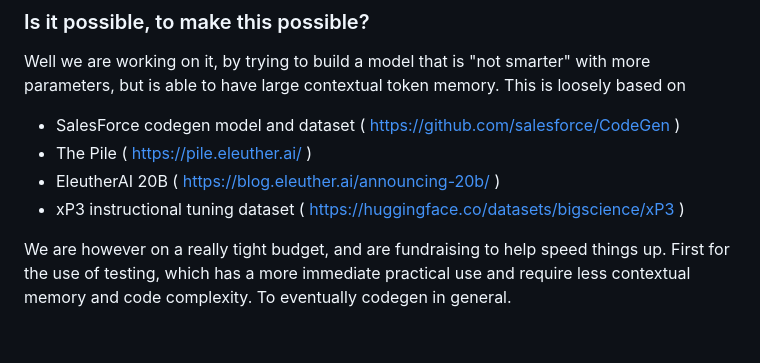
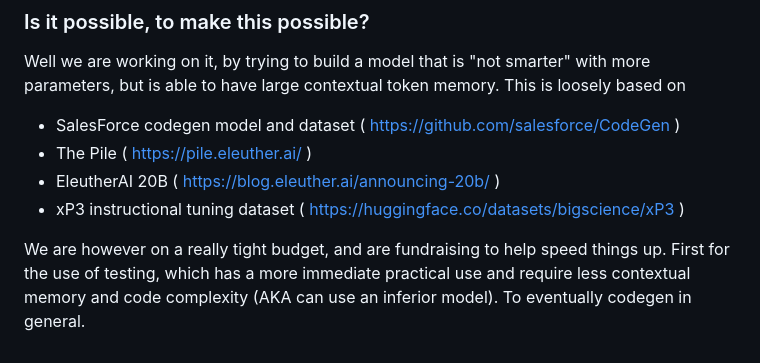
Before and after one commit to uilicious/english-compiler, a Markdown page: README.md, the part around the change. Rendered like a GitHub page.

Commit message:
more readme tweaks

```diff
--- a/README.md
+++ b/README.md
@@ -178,4 +178,5 @@ This is loosely based on
 - EleutherAI 20B ( https://blog.eleuther.ai/announcing-20b/ )
 - xP3 instructional tuning dataset ( https://huggingface.co/datasets/bigscience/xP3 )
 
-We are however on a really tight budget, and are fundraising to help speed things up. First for the use of testing, which has a more immediate practical use and require less contextual memory and code complexity. To eventually codegen in general.
+We are however on a really tight budget, and are fundraising to help speed things up.
+First for the use of testing, which has a more immediate practical use and require less contextual memory and code complexity (AKA can use an inferior model). To eventually codegen in general.
```
